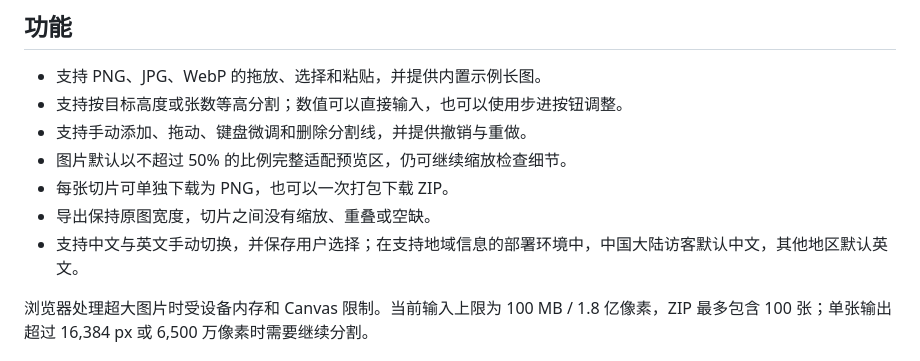
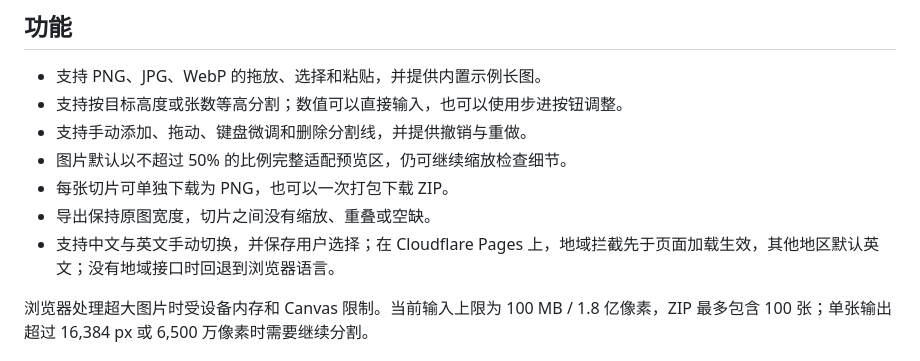
Before and after one commit to kaituotuo/cutimg, a Markdown page: README.md, the part around the change. Rendered like a GitHub page.

Commit message:
Clarify regional language fallback

```diff
--- a/README.md
+++ b/README.md
@@ -10,7 +10,7 @@
 - 图片默认以不超过 50% 的比例完整适配预览区，仍可继续缩放检查细节。
 - 每张切片可单独下载为 PNG，也可以一次打包下载 ZIP。
 - 导出保持原图宽度，切片之间没有缩放、重叠或空缺。
-- 支持中文与英文手动切换，并保存用户选择；在支持地域信息的部署环境中，中国大陆访客默认中文，其他地区默认英文。
+- 支持中文与英文手动切换，并保存用户选择；在 Cloudflare Pages 上，地域拦截先于页面加载生效，其他地区默认英文；没有地域接口时回退到浏览器语言。
 
 浏览器处理超大图片时受设备内存和 Canvas 限制。当前输入上限为 100 MB / 1.8 亿像素，ZIP 最多包含 100 张；单张输出超过 16,384 px 或 6,500 万像素时需要继续分割。
 
```
